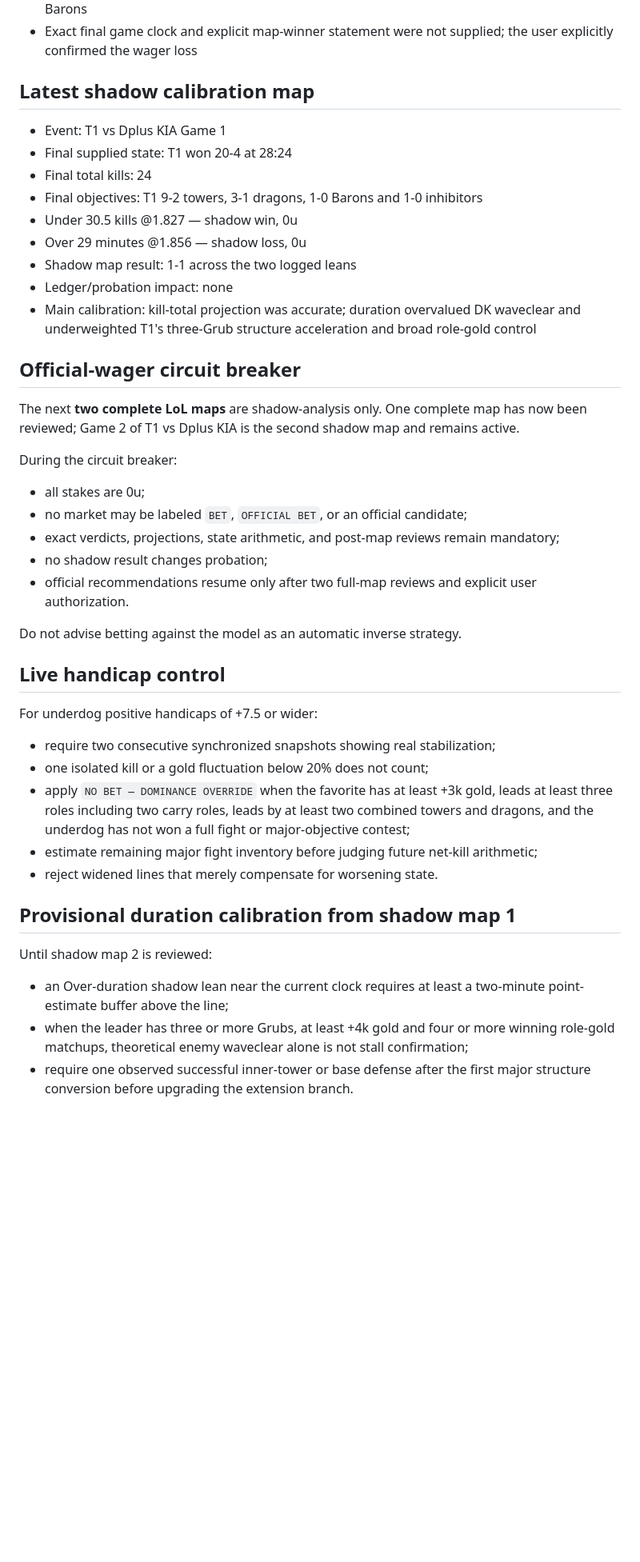
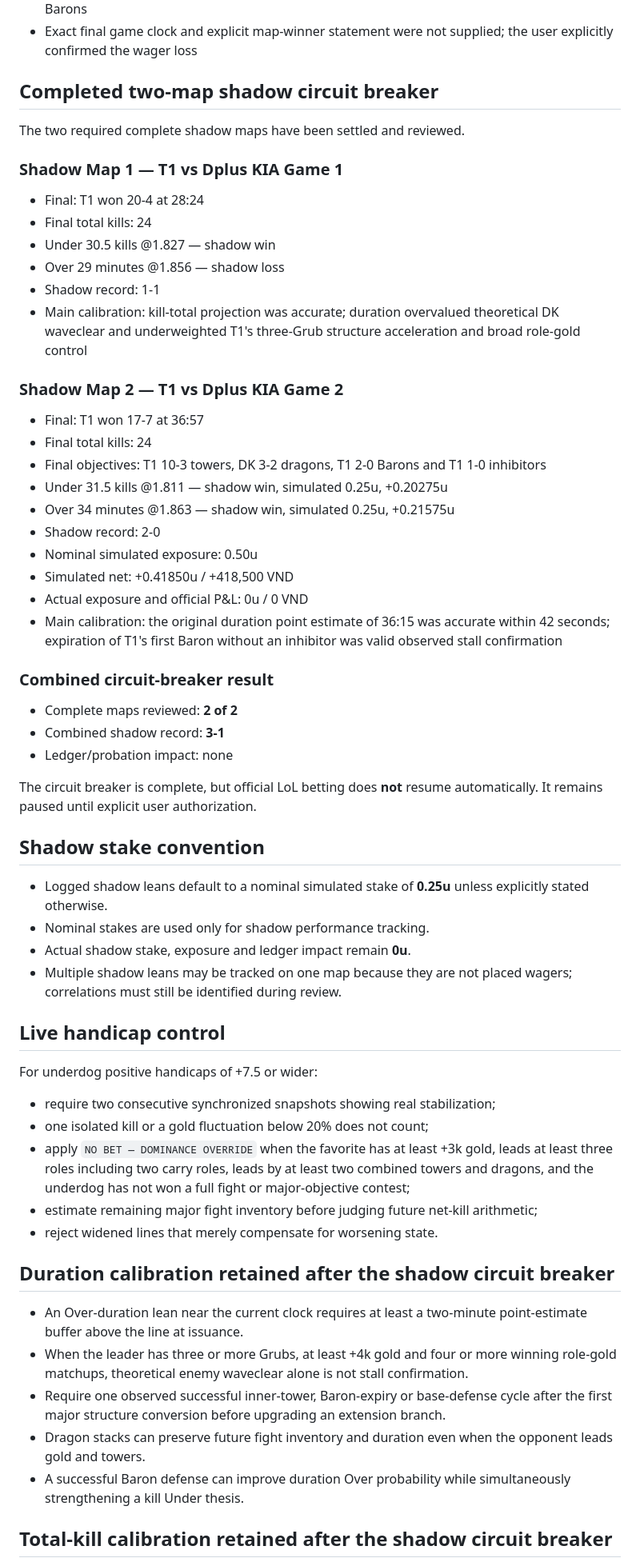
Before and after one commit to acchtt/BetTracker, a Markdown page: models/lol/CURRENT_MODEL.md, the part around one of its changes. Shown at 80% size. GitHub-like rendering; blank space fills up the shorter version.

Commit message:
Complete LoL two-map shadow circuit breaker

```diff
--- a/models/lol/CURRENT_MODEL.md
+++ b/models/lol/CURRENT_MODEL.md
@@ -59,31 +59,46 @@ Do not search the repository root for LoL rules. Historical versions and reviews
 - Latest verified state: DNS led 29-23 kills with approximately +4.2k gold, 4-3 dragons and 3-0 Barons
 - Exact final game clock and explicit map-winner statement were not supplied; the user explicitly confirmed the wager loss
 
-## Latest shadow calibration map
+## Completed two-map shadow circuit breaker
 
-- Event: T1 vs Dplus KIA Game 1
-- Final supplied state: T1 won 20-4 at 28:24
+The two required complete shadow maps have been settled and reviewed.
+
+### Shadow Map 1 — T1 vs Dplus KIA Game 1
+
+- Final: T1 won 20-4 at 28:24
 - Final total kills: 24
-- Final objectives: T1 9-2 towers, 3-1 dragons, 1-0 Barons and 1-0 inhibitors
-- Under 30.5 kills @1.827 — shadow win, 0u
-- Over 29 minutes @1.856 — shadow loss, 0u
-- Shadow map result: 1-1 across the two logged leans
+- Under 30.5 kills @1.827 — shadow win
+- Over 29 minutes @1.856 — shadow loss
+- Shadow record: 1-1
+- Main calibration: kill-total projection was accurate; duration overvalued theoretical DK waveclear and underweighted T1's three-Grub structure acceleration and broad role-gold control
+
+### Shadow Map 2 — T1 vs Dplus KIA Game 2
+
+- Final: T1 won 17-7 at 36:57
+- Final total kills: 24
+- Final objectives: T1 10-3 towers, DK 3-2 dragons, T1 2-0 Barons and T1 1-0 inhibitors
+- Under 31.5 kills @1.811 — shadow win, simulated 0.25u, +0.20275u
+- Over 34 minutes @1.863 — shadow win, simulated 0.25u, +0.21575u
+- Shadow record: 2-0
+- Nominal simulated exposure: 0.50u
+- Simulated net: +0.41850u / +418,500 VND
+- Actual exposure and official P&L: 0u / 0 VND
+- Main calibration: the original duration point estimate of 36:15 was accurate within 42 seconds; expiration of T1's first Baron without an inhibitor was valid observed stall confirmation
+
+### Combined circuit-breaker result
+
+- Complete maps reviewed: **2 of 2**
+- Combined shadow record: **3-1**
 - Ledger/probation impact: none
-- Main calibration: kill-total projection was accurate; duration overvalued DK waveclear and underweighted T1's three-Grub structure acceleration and broad role-gold control
 
-## Official-wager circuit breaker
+The circuit breaker is complete, but official LoL betting does **not** resume automatically. It remains paused until explicit user authorization.
 
-The next **two complete LoL maps** are shadow-analysis only. One complete map has now been reviewed; Game 2 of T1 vs Dplus KIA is the second shadow map and remains active.
+## Shadow stake convention
 
-During the circuit breaker:
-
-- all stakes are 0u;
-- no market may be labeled `BET`, `OFFICIAL BET`, or an official candidate;
-- exact verdicts, projections, state arithmetic, and post-map reviews remain mandatory;
-- no shadow result changes probation;
-- official recommendations resume only after two full-map reviews and explicit user authorization.
-
-Do not advise betting against the model as an automatic inverse strategy.
+- Logged shadow leans default to a nominal simulated stake of **0.25u** unless explicitly stated otherwise.
+- Nominal stakes are used only for shadow performance tracking.
+- Actual shadow stake, exposure and ledger impact remain **0u**.
+- Multiple shadow leans may be tracked on one map because they are not placed wagers; correlations must still be identified during review.
 
 ## Live handicap control
 
@@ -95,11 +110,13 @@ For underdog positive handicaps of +7.5 or wider:
 - estimate remaining major fight inventory before judging future net-kill arithmetic;
 - reject widened lines that merely compensate for worsening state.
 
-## Provisional duration calibration from shadow map 1
+## Duration calibration retained after the shadow circuit breaker
 
-Until shadow map 2 is reviewed:
+- An Over-duration lean near the current clock requires at least a two-minute point-estimate buffer above the line at issuance.
+- When the leader has three or more Grubs, at least +4k gold and four or more winning role-gold matchups, theoretical enemy waveclear alone is not stall confirmation.
+- Require one observed successful inner-tower, Baron-expiry or base-defense cycle after the first major structure conversion before upgrading an extension branch.
+- Dragon stacks can preserve future fight inventory and duration even when the opponent leads gold and towers.
+- A successful Baron defense can improve duration Over probability while simultaneously strengthening a kill Under thesis.
 
-- an Over-duration shadow lean near the current clock requires at least a two-minute point-estimate buffer above the line;
-- when the leader has three or more Grubs, at least +4k gold and four or more winning role-gold matchups, theoretical enemy waveclear alone is not stall confirmation;
-- require one observed successful inner-tower or base defense after the first major structure conversion before upgrading the extension branch.
+## Total-kill calibration retained after the shadow circuit breaker
 
```
Also changed, not shown: other parts of models/lol/CURRENT_MODEL.md (+11 -22 lines).
